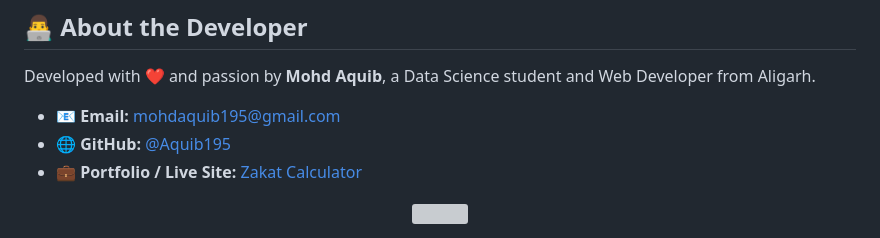
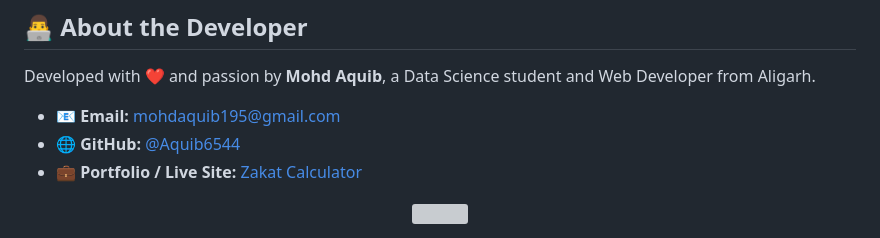
Before and after one commit to AQUIB6544/ZAKAT-CALCULATOR, a Markdown page: README.md, the part around the change. GitHub-like rendering; grey boxes are pictures that could not be loaded.

```diff
--- a/README.md
+++ b/README.md
@@ -88,7 +88,7 @@ This project was built using modern, fast, and reliable web technologies:
 Developed with ❤️ and passion by **Mohd Aquib**, a Data Science student and Web Developer from Aligarh.
 
 * 📧 **Email:** [mohdaquib195@gmail.com](mailto:mohdaquib195@gmail.com)
-* 🌐 **GitHub:** [@Aquib195](https://github.com/Aquib6544)
+* 🌐 **GitHub:** [@Aquib6544](https://github.com/Aquib6544)
 * 💼 **Portfolio / Live Site:** [Zakat Calculator](https://zakatcalculator-aquib.netlify.app/)
 
 <div align="center">
```
